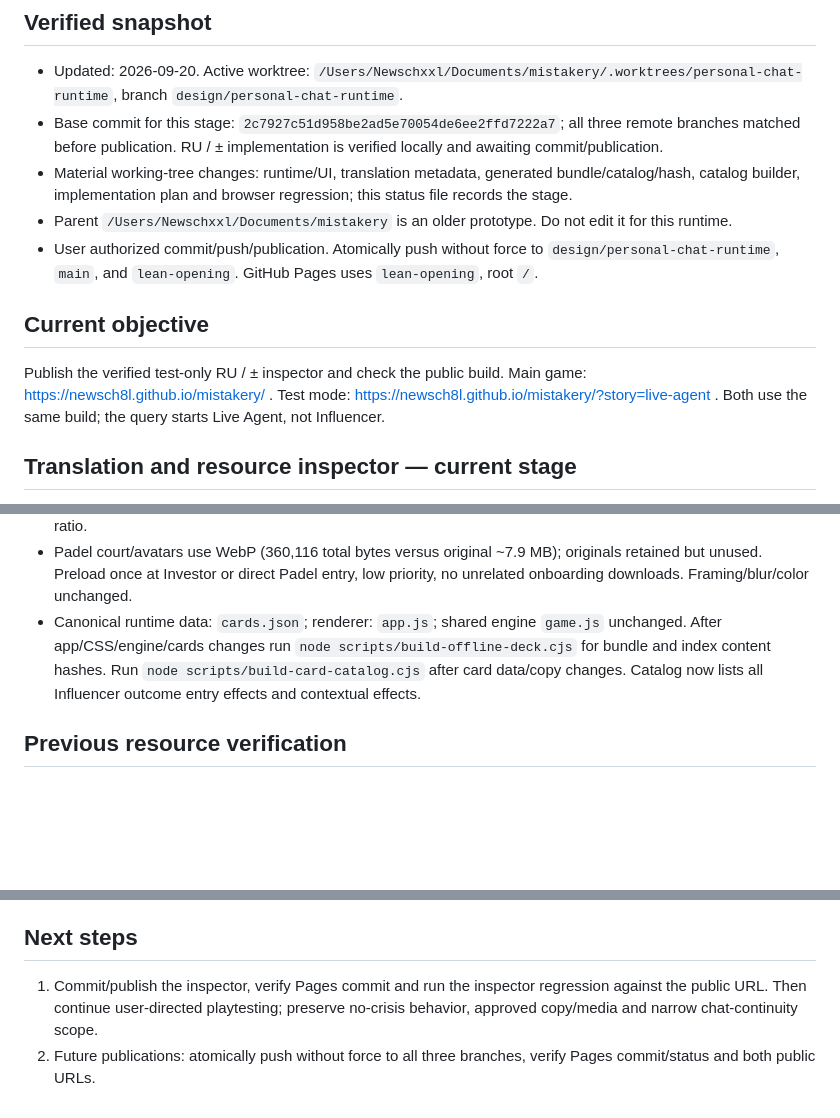
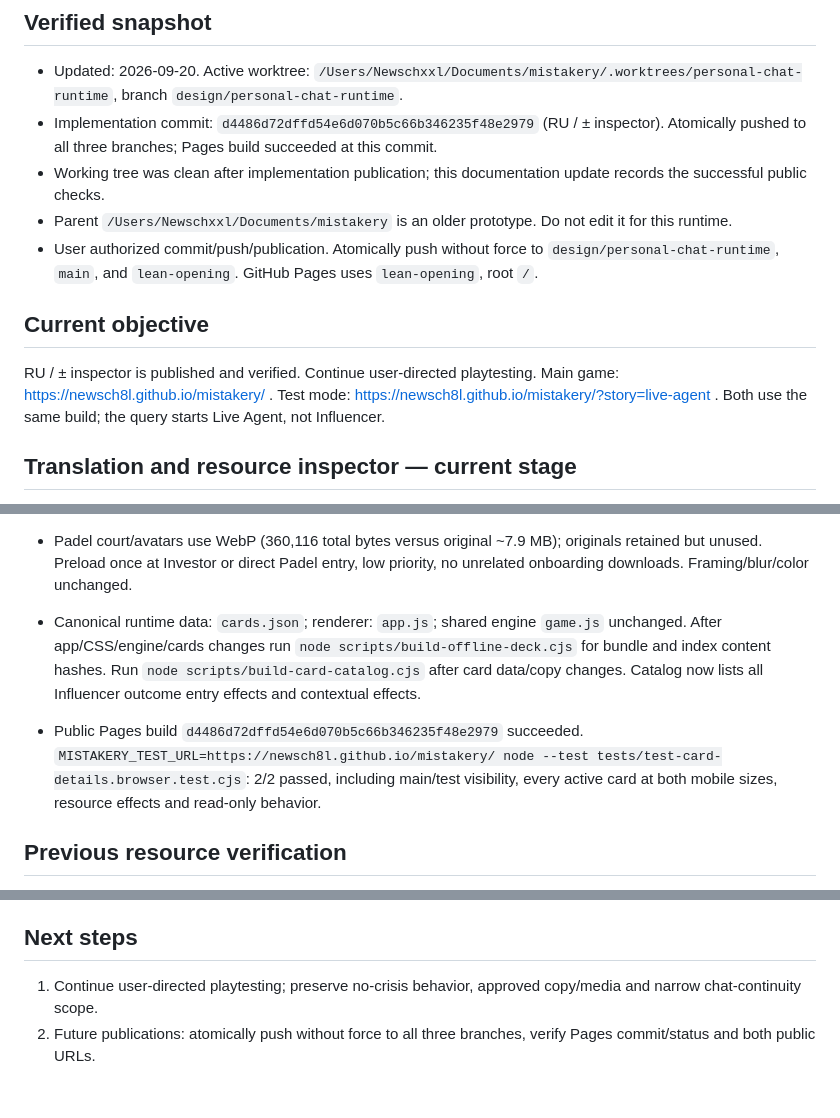
Before and after one commit to newsch8l/mistakery, a Markdown page: PROJECT_STATUS.md, 3 parts joined by grey strips. Rendered like a GitHub page; blank space fills up the shorter version.

Commit message:
docs: record verified translation inspector publication

```diff
--- a/PROJECT_STATUS.md
+++ b/PROJECT_STATUS.md
@@ -3,14 +3,14 @@
 ## Verified snapshot
 
 - Updated: 2026-09-20. Active worktree: `/Users/Newschxxl/Documents/mistakery/.worktrees/personal-chat-runtime`, branch `design/personal-chat-runtime`.
-- Base commit for this stage: `2c7927c51d958be2ad5e70054de6ee2ffd7222a7`; all three remote branches matched before publication. RU / ± implementation is verified locally and awaiting commit/publication.
-- Material working-tree changes: runtime/UI, translation metadata, generated bundle/catalog/hash, catalog builder, implementation plan and browser regression; this status file records the stage.
+- Implementation commit: `d4486d72dffd54e6d070b5c66b346235f48e2979` (RU / ± inspector). Atomically pushed to all three branches; Pages build succeeded at this commit.
+- Working tree was clean after implementation publication; this documentation update records the successful public checks.
 - Parent `/Users/Newschxxl/Documents/mistakery` is an older prototype. Do not edit it for this runtime.
 - User authorized commit/push/publication. Atomically push without force to `design/personal-chat-runtime`, `main`, and `lean-opening`. GitHub Pages uses `lean-opening`, root `/`.
 
 ## Current objective
 
-Publish the verified test-only RU / ± inspector and check the public build. Main game: https://newsch8l.github.io/mistakery/ . Test mode: https://newsch8l.github.io/mistakery/?story=live-agent . Both use the same build; the query starts Live Agent, not Influencer.
+RU / ± inspector is published and verified. Continue user-directed playtesting. Main game: https://newsch8l.github.io/mistakery/ . Test mode: https://newsch8l.github.io/mistakery/?story=live-agent . Both use the same build; the query starts Live Agent, not Influencer.
 
 ## Translation and resource inspector — current stage
 
@@ -76,6 +76,8 @@ Publish the verified test-only RU / ± inspector and check the public build. Mai
 - Padel court/avatars use WebP (360,116 total bytes versus original ~7.9 MB); originals retained but unused. Preload once at Investor or direct Padel entry, low priority, no unrelated onboarding downloads. Framing/blur/color unchanged.
 - Canonical runtime data: `cards.json`; renderer: `app.js`; shared engine `game.js` unchanged. After app/CSS/engine/cards changes run `node scripts/build-offline-deck.cjs` for bundle and index content hashes. Run `node scripts/build-card-catalog.cjs` after card data/copy changes. Catalog now lists all Influencer outcome entry effects and contextual effects.
 
+- Public Pages build `d4486d72dffd54e6d070b5c66b346235f48e2979` succeeded. `MISTAKERY_TEST_URL=https://newsch8l.github.io/mistakery/ node --test tests/test-card-details.browser.test.cjs`: 2/2 passed, including main/test visibility, every active card at both mobile sizes, resource effects and read-only behavior.
+
 ## Previous resource verification
 
 - Default burn implementation `7e5cda4eab7312974b6d2991387989a2e4dd784d`: 50 unit checks and 28 browser checks passed before publication; public cross-branch regression passed. Current inspector batch reruns the relevant burn/Influencer/Padel/runtime regressions.
@@ -91,5 +93,5 @@ Publish the verified test-only RU / ± inspector and check the public build. Mai
 
 ## Next steps
 
-1. Commit/publish the inspector, verify Pages commit and run the inspector regression against the public URL. Then continue user-directed playtesting; preserve no-crisis behavior, approved copy/media and narrow chat-continuity scope.
+1. Continue user-directed playtesting; preserve no-crisis behavior, approved copy/media and narrow chat-continuity scope.
 2. Future publications: atomically push without force to all three branches, verify Pages commit/status and both public URLs.
```
